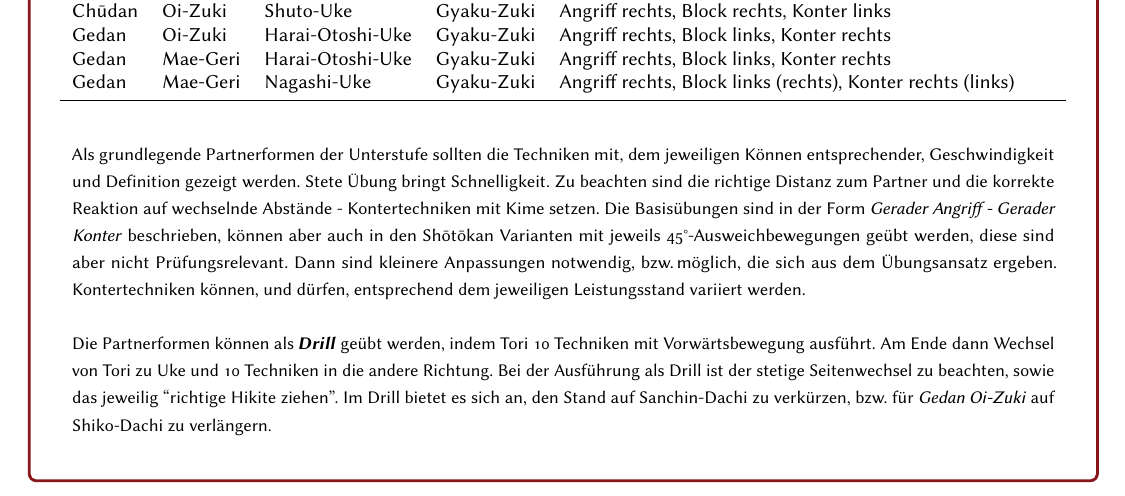
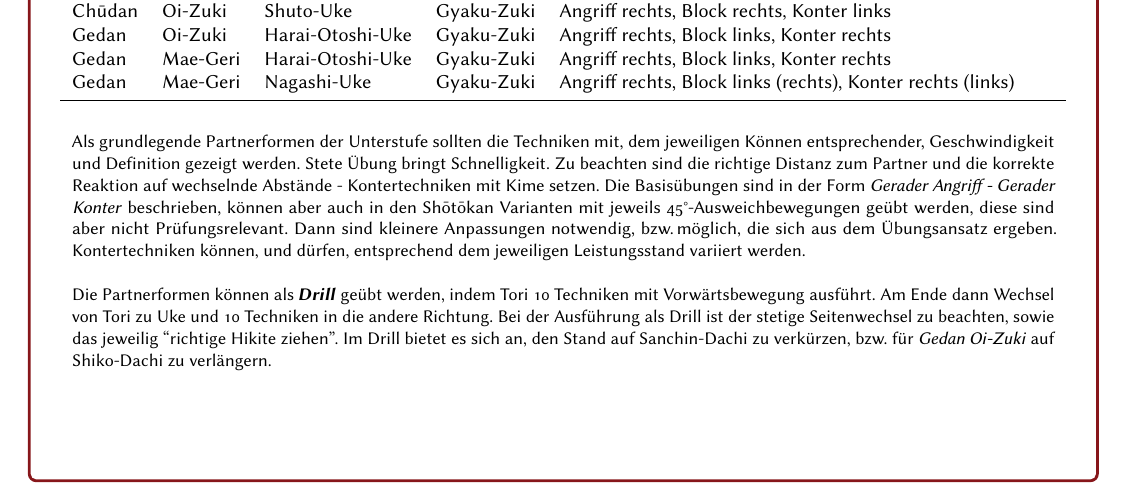
Before and after one commit to fregattenfahrer/GRKD, a LaTeX document (Komplettsatz_Karten.tex, which reads input/partnerformen_kihon.tex): part of page 16 of 26, cut so that both start at the same text. Compiled offline with pdfLaTeX.

Commit message:
Kurzanpassung
-ersetzen einer \minipage durch eine \parbox

```diff
--- a/input/partnerformen_kihon.tex
+++ b/input/partnerformen_kihon.tex
@@ -15,8 +15,7 @@
 			\midrule
 	\end{tabularx}}\null\vfill\null
 	\begin{center}
-		\begin{minipage}[t]{\textwidth-2\tabcolsep}
-			{\footnotesize Als grundlegende Partnerformen der Unterstufe sollten die Techniken mit, dem jeweiligen Können entsprechender, Geschwindigkeit und Definition gezeigt werden. Stete Übung bringt Schnelligkeit. Zu beachten sind die richtige Distanz zum Partner und die korrekte Reaktion auf wechselnde Abstände - Kontertechniken mit Kime setzen. Die Basisübungen sind in der Form \textit{Gerader Angriff - Gerader Konter} beschrieben, können aber auch in den Sh\={o}t\={o}kan Varianten mit jeweils 45°-Ausweichbewegungen geübt werden, diese sind aber nicht Prüfungsrelevant. Dann sind kleinere Anpassungen notwendig, bzw.\,möglich, die sich aus dem Übungsansatz ergeben. Kontertechniken können, und dürfen, entsprechend dem jeweiligen Leistungsstand variiert werden.}\onehalfspacing\singlespacing
-			{\footnotesize Die Partnerformen können als \textbf{\textit{Drill}} geübt werden, indem Tori 10 Techniken mit Vorwärtsbewegung ausführt. Am Ende dann Wechsel von Tori zu Uke und 10 Techniken in die andere Richtung. Bei der Ausführung als Drill ist der stetige Seitenwechsel zu beachten, sowie das jeweilig \textquotedblleft richtige Hikite ziehen\textquotedblright. Im Drill bietet es sich an, den Stand auf Sanchin-Dachi zu verkürzen, bzw. für \textit{Gedan Oi-Zuki} auf Shiko-Dachi zu verlängern.}
-		\end{minipage}
+		\parbox{\textwidth-2\tabcolsep}{\footnotesize Als grundlegende Partnerformen der Unterstufe sollten die Techniken mit, dem jeweiligen Können entsprechender, Geschwindigkeit und Definition gezeigt werden. Stete Übung bringt Schnelligkeit. Zu beachten sind die richtige Distanz zum Partner und die korrekte Reaktion auf wechselnde Abstände - Kontertechniken mit Kime setzen. Die Basisübungen sind in der Form \textit{Gerader Angriff - Gerader Konter} beschrieben, können aber auch in den Sh\={o}t\={o}kan Varianten mit jeweils 45°-Ausweichbewegungen geübt werden, diese sind aber nicht Prüfungsrelevant. Dann sind kleinere Anpassungen notwendig, bzw.\,möglich, die sich aus dem Übungsansatz ergeben. Kontertechniken können, und dürfen, entsprechend dem jeweiligen Leistungsstand variiert werden.\onehalfspacing\singlespacing
+		Die Partnerformen können als \textbf{\textit{Drill}} geübt werden, indem Tori 10 Techniken mit Vorwärtsbewegung ausführt. Am Ende dann Wechsel von Tori zu Uke und 10 Techniken in die andere Richtung. Bei der Ausführung als Drill ist der stetige Seitenwechsel zu beachten, sowie das jeweilig \textquotedblleft richtige Hikite ziehen\textquotedblright. Im Drill bietet es sich an, den Stand auf Sanchin-Dachi zu verkürzen, bzw. für \textit{Gedan Oi-Zuki} auf Shiko-Dachi zu verlängern.}
+
 	\end{center}\null\vfill\null
```
Also changed, not shown: input/ergaenzungen_kyusystem.tex (+1 -2 lines).
